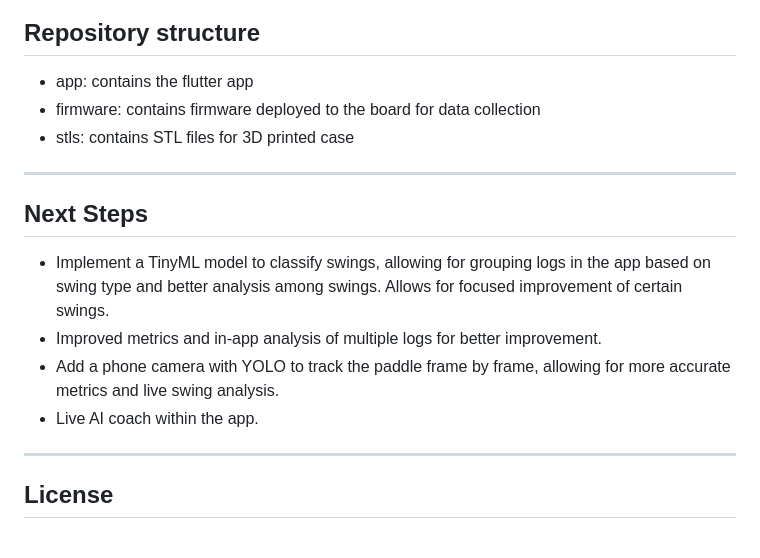
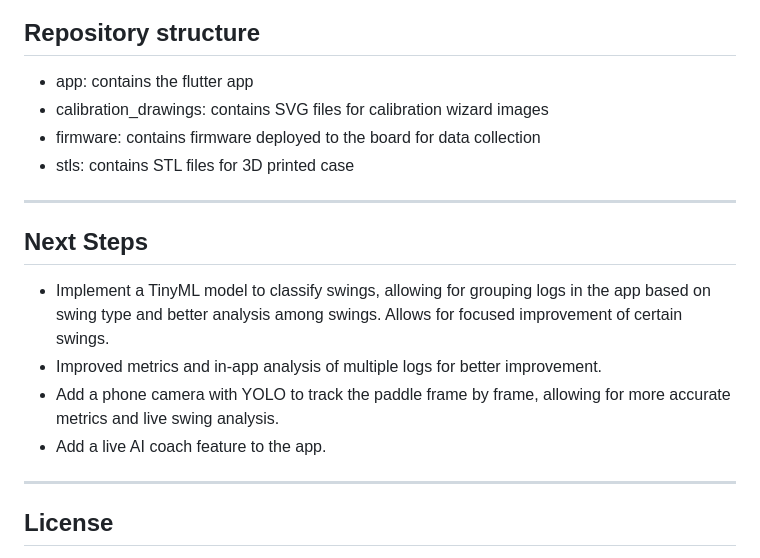
Before and after one commit to RuiqiLiu2014/ping-pong-tracker, a Markdown page: README.md, the part around the change. Drawn GitHub-style.

```diff
--- a/README.md
+++ b/README.md
@@ -107,6 +107,7 @@ There are sports trackers out there for racket sports, but they tend to be expen
 ## Repository structure
 
 - app: contains the flutter app
+- calibration_drawings: contains SVG files for calibration wizard images
 - firmware: contains firmware deployed to the board for data collection
 - stls: contains STL files for 3D printed case
 
@@ -117,7 +118,7 @@ There are sports trackers out there for racket sports, but they tend to be expen
 - Implement a TinyML model to classify swings, allowing for grouping logs in the app based on swing type and better analysis among swings. Allows for focused improvement of certain swings.
 - Improved metrics and in-app analysis of multiple logs for better improvement.
 - Add a phone camera with YOLO to track the paddle frame by frame, allowing for more accurate metrics and live swing analysis.
-- Live AI coach within the app.
+- Add a live AI coach feature to the app.
 
 ---
 
```
